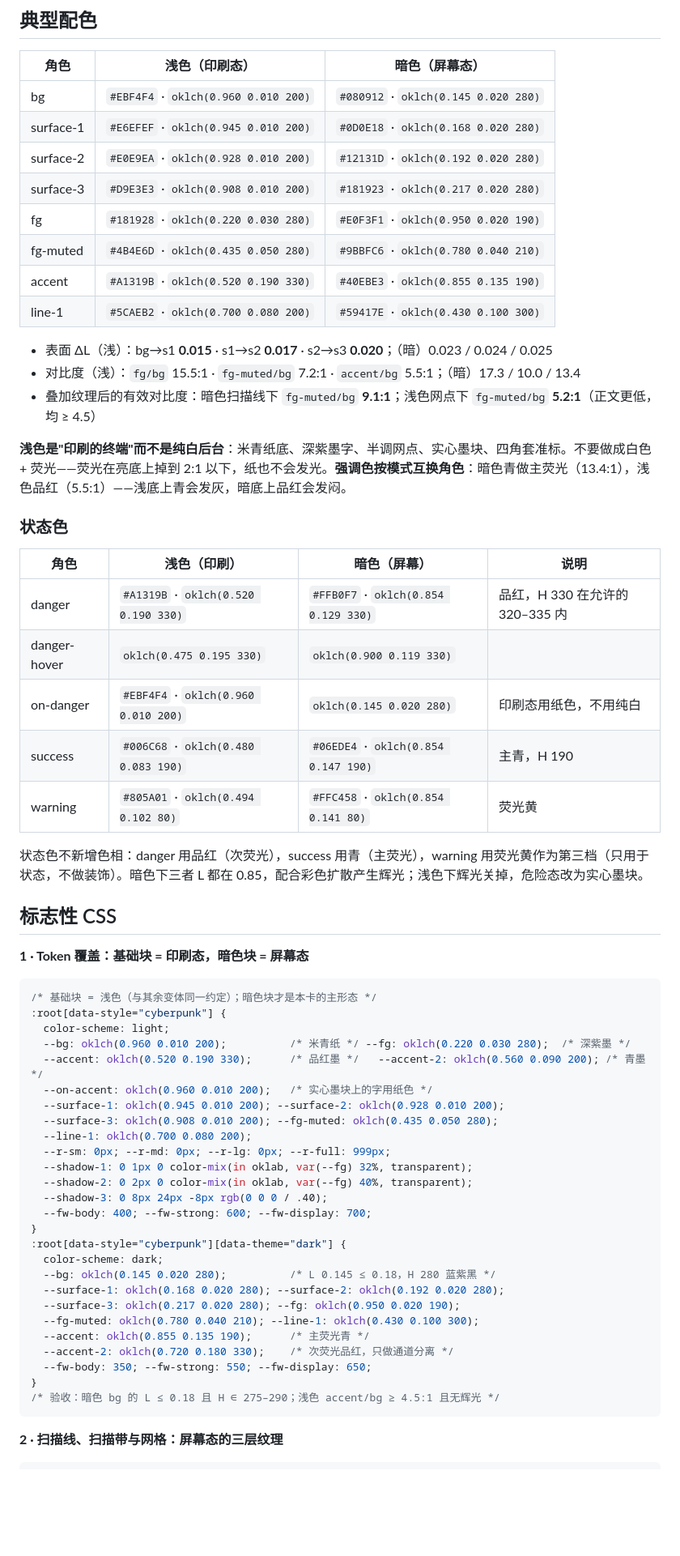
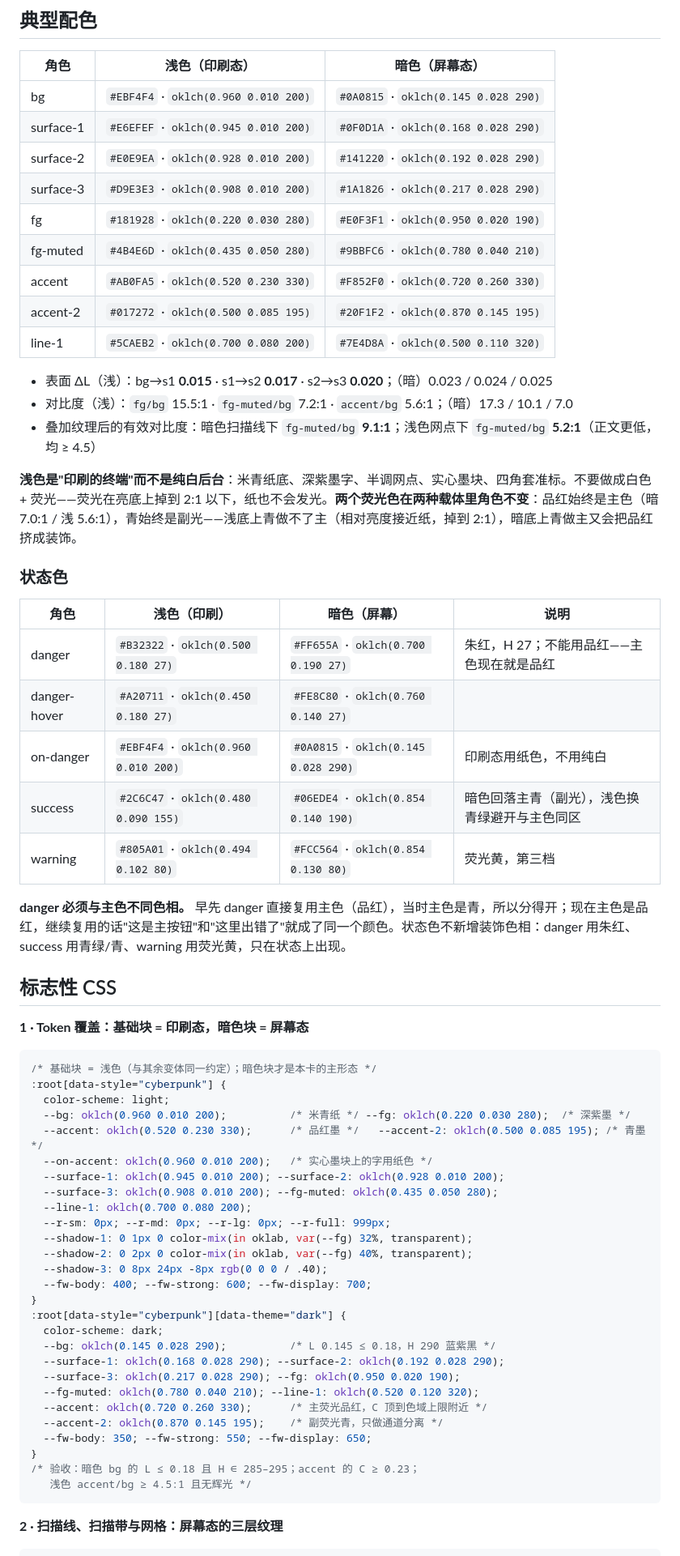
Before and after one commit to mogenga/aesthetic, a Markdown page: references/styles/cyberpunk.md, the part around one of its changes. Shown at 81% size. GitHub-like rendering; blank space fills up the shorter version.

````diff
--- a/references/styles/cyberpunk.md
+++ b/references/styles/cyberpunk.md
@@ -40,32 +40,33 @@
 
 | 角色 | 浅色（印刷态） | 暗色（屏幕态） |
 |---|---|---|
-| bg | `#EBF4F4` · `oklch(0.960 0.010 200)` | `#080912` · `oklch(0.145 0.020 280)` |
-| surface-1 | `#E6EFEF` · `oklch(0.945 0.010 200)` | `#0D0E18` · `oklch(0.168 0.020 280)` |
-| surface-2 | `#E0E9EA` · `oklch(0.928 0.010 200)` | `#12131D` · `oklch(0.192 0.020 280)` |
-| surface-3 | `#D9E3E3` · `oklch(0.908 0.010 200)` | `#181923` · `oklch(0.217 0.020 280)` |
+| bg | `#EBF4F4` · `oklch(0.960 0.010 200)` | `#0A0815` · `oklch(0.145 0.028 290)` |
+| surface-1 | `#E6EFEF` · `oklch(0.945 0.010 200)` | `#0F0D1A` · `oklch(0.168 0.028 290)` |
+| surface-2 | `#E0E9EA` · `oklch(0.928 0.010 200)` | `#141220` · `oklch(0.192 0.028 290)` |
+| surface-3 | `#D9E3E3` · `oklch(0.908 0.010 200)` | `#1A1826` · `oklch(0.217 0.028 290)` |
 | fg | `#181928` · `oklch(0.220 0.030 280)` | `#E0F3F1` · `oklch(0.950 0.020 190)` |
 | fg-muted | `#4B4E6D` · `oklch(0.435 0.050 280)` | `#9BBFC6` · `oklch(0.780 0.040 210)` |
-| accent | `#A1319B` · `oklch(0.520 0.190 330)` | `#40EBE3` · `oklch(0.855 0.135 190)` |
-| line-1 | `#5CAEB2` · `oklch(0.700 0.080 200)` | `#59417E` · `oklch(0.430 0.100 300)` |
+| accent | `#AB0FA5` · `oklch(0.520 0.230 330)` | `#F852F0` · `oklch(0.720 0.260 330)` |
+| accent-2 | `#017272` · `oklch(0.500 0.085 195)` | `#20F1F2` · `oklch(0.870 0.145 195)` |
+| line-1 | `#5CAEB2` · `oklch(0.700 0.080 200)` | `#7E4D8A` · `oklch(0.500 0.110 320)` |
 
 - 表面 ΔL（浅）：bg→s1 **0.015** · s1→s2 **0.017** · s2→s3 **0.020**；（暗）0.023 / 0.024 / 0.025
-- 对比度（浅）：`fg/bg` 15.5:1 · `fg-muted/bg` 7.2:1 · `accent/bg` 5.5:1；（暗）17.3 / 10.0 / 13.4
+- 对比度（浅）：`fg/bg` 15.5:1 · `fg-muted/bg` 7.2:1 · `accent/bg` 5.6:1；（暗）17.3 / 10.1 / 7.0
 - 叠加纹理后的有效对比度：暗色扫描线下 `fg-muted/bg` **9.1:1**；浅色网点下 `fg-muted/bg` **5.2:1**（正文更低，均 ≥ 4.5）
 
-**浅色是"印刷的终端"而不是纯白后台**：米青纸底、深紫墨字、半调网点、实心墨块、四角套准标。不要做成白色 + 荧光——荧光在亮底上掉到 2:1 以下，纸也不会发光。**强调色按模式互换角色**：暗色青做主荧光（13.4:1），浅色品红（5.5:1）——浅底上青会发灰，暗底上品红会发闷。
+**浅色是"印刷的终端"而不是纯白后台**：米青纸底、深紫墨字、半调网点、实心墨块、四角套准标。不要做成白色 + 荧光——荧光在亮底上掉到 2:1 以下，纸也不会发光。**两个荧光色在两种载体里角色不变**：品红始终是主色（暗 7.0:1 / 浅 5.6:1），青始终是副光——浅底上青做不了主（相对亮度接近纸，掉到 2:1），暗底上青做主又会把品红挤成装饰。
 
 ### 状态色
 
 | 角色 | 浅色（印刷） | 暗色（屏幕） | 说明 |
 |---|---|---|---|
-| danger | `#A1319B` · `oklch(0.520 0.190 330)` | `#FFB0F7` · `oklch(0.854 0.129 330)` | 品红，H 330 在允许的 320–335 内 |
-| danger-hover | `oklch(0.475 0.195 330)` | `oklch(0.900 0.119 330)` | |
-| on-danger | `#EBF4F4` · `oklch(0.960 0.010 200)` | `oklch(0.145 0.020 280)` | 印刷态用纸色，不用纯白 |
-| success | `#006C68` · `oklch(0.480 0.083 190)` | `#06EDE4` · `oklch(0.854 0.147 190)` | 主青，H 190 |
-| warning | `#805A01` · `oklch(0.494 0.102 80)` | `#FFC458` · `oklch(0.854 0.141 80)` | 荧光黄 |
+| danger | `#B32322` · `oklch(0.500 0.180 27)` | `#FF655A` · `oklch(0.700 0.190 27)` | 朱红，H 27；不能用品红——主色现在就是品红 |
+| danger-hover | `#A20711` · `oklch(0.450 0.180 27)` | `#FE8C80` · `oklch(0.760 0.140 27)` | |
+| on-danger | `#EBF4F4` · `oklch(0.960 0.010 200)` | `#0A0815` · `oklch(0.145 0.028 290)` | 印刷态用纸色，不用纯白 |
+| success | `#2C6C47` · `oklch(0.480 0.090 155)` | `#06EDE4` · `oklch(0.854 0.140 190)` | 暗色回落主青（副光），浅色换青绿避开与主色同区 |
+| warning | `#805A01` · `oklch(0.494 0.102 80)` | `#FCC564` · `oklch(0.854 0.130 80)` | 荧光黄，第三档 |
 
-状态色不新增色相：danger 用品红（次荧光），success 用青（主荧光），warning 用荧光黄作为第三档（只用于状态，不做装饰）。暗色下三者 L 都在 0.85，配合彩色扩散产生辉光；浅色下辉光关掉，危险态改为实心墨块。
+**danger 必须与主色不同色相。** 早先 danger 直接复用主色（品红），当时主色是青，所以分得开；现在主色是品红，继续复用的话"这是主按钮"和"这里出错了"就成了同一个颜色。状态色不新增装饰色相：danger 用朱红、success 用青绿/青、warning 用荧光黄，只在状态上出现。
 
 ## 标志性 CSS
 
@@ -76,7 +77,7 @@
 :root[data-style="cyberpunk"] {
   color-scheme: light;
   --bg: oklch(0.960 0.010 200);          /* 米青纸 */ --fg: oklch(0.220 0.030 280);  /* 深紫墨 */
-  --accent: oklch(0.520 0.190 330);      /* 品红墨 */   --accent-2: oklch(0.560 0.090 200); /* 青墨 */
+  --accent: oklch(0.520 0.230 330);      /* 品红墨 */   --accent-2: oklch(0.500 0.085 195); /* 青墨 */
   --on-accent: oklch(0.960 0.010 200);   /* 实心墨块上的字用纸色 */
   --surface-1: oklch(0.945 0.010 200); --surface-2: oklch(0.928 0.010 200);
   --surface-3: oklch(0.908 0.010 200); --fg-muted: oklch(0.435 0.050 280);
@@ -89,15 +90,16 @@
 }
 :root[data-style="cyberpunk"][data-theme="dark"] {
   color-scheme: dark;
-  --bg: oklch(0.145 0.020 280);          /* L 0.145 ≤ 0.18，H 280 蓝紫黑 */
-  --surface-1: oklch(0.168 0.020 280); --surface-2: oklch(0.192 0.020 280);
-  --surface-3: oklch(0.217 0.020 280); --fg: oklch(0.950 0.020 190);
-  --fg-muted: oklch(0.780 0.040 210); --line-1: oklch(0.430 0.100 300);
-  --accent: oklch(0.855 0.135 190);      /* 主荧光青 */
-  --accent-2: oklch(0.720 0.180 330);    /* 次荧光品红，只做通道分离 */
+  --bg: oklch(0.145 0.028 290);          /* L 0.145 ≤ 0.18，H 290 蓝紫黑 */
+  --surface-1: oklch(0.168 0.028 290); --surface-2: oklch(0.192 0.028 290);
+  --surface-3: oklch(0.217 0.028 290); --fg: oklch(0.950 0.020 190);
+  --fg-muted: oklch(0.780 0.040 210); --line-1: oklch(0.520 0.120 320);
+  --accent: oklch(0.720 0.260 330);      /* 主荧光品红，C 顶到色域上限附近 */
+  --accent-2: oklch(0.870 0.145 195);    /* 副荧光青，只做通道分离 */
   --fw-body: 350; --fw-strong: 550; --fw-display: 650;
 }
-/* 验收：暗色 bg 的 L ≤ 0.18 且 H ∈ 275–290；浅色 accent/bg ≥ 4.5:1 且无辉光 */
+/* 验收：暗色 bg 的 L ≤ 0.18 且 H ∈ 285–295；accent 的 C ≥ 0.23；
+   浅色 accent/bg ≥ 4.5:1 且无辉光 */
 ```
 
 **2 · 扫描线、扫描带与网格：屏幕态的三层纹理**
````
Also changed, not shown: other parts of references/styles/cyberpunk.md (+7 -6 lines), README.md (+1 -1 lines), assets/readme/styles/cyberpunk-dark.jpg, 2 other files.
